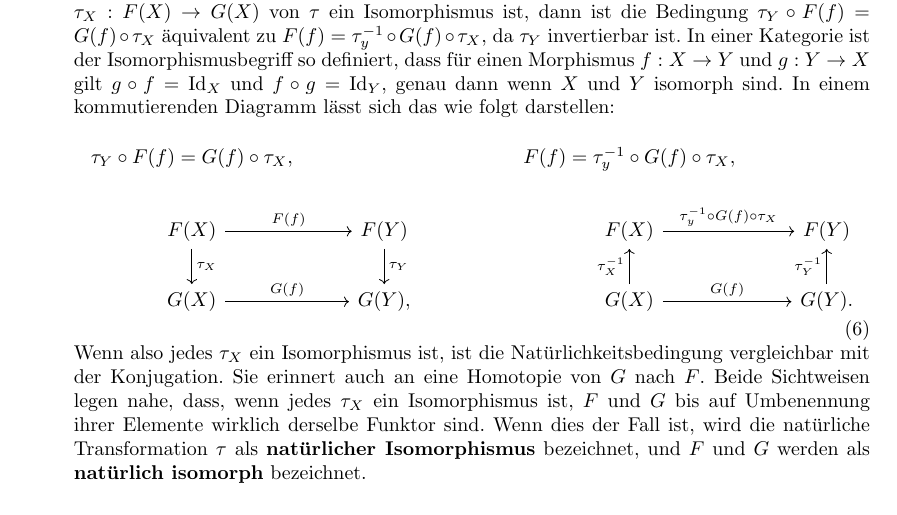
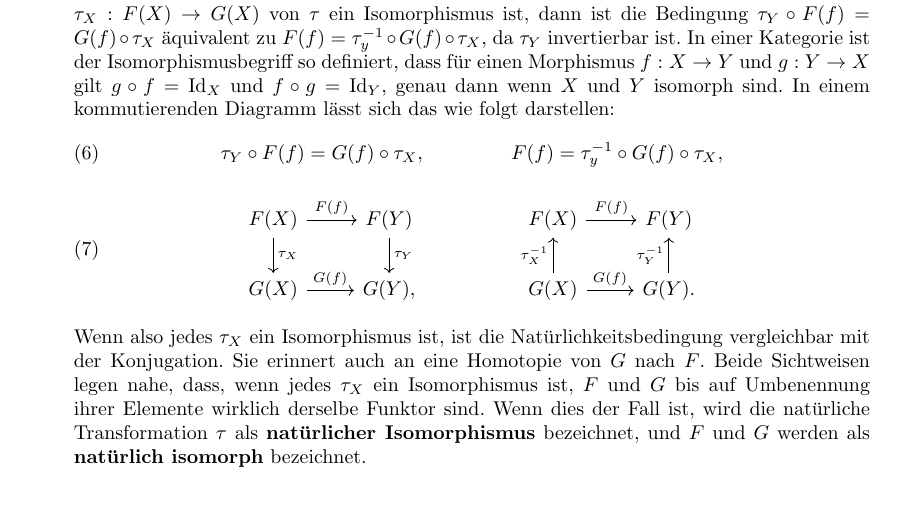
Before and after one commit to karhunenloeve/TopoSheaf, a LaTeX paper (main.tex): part of page 3 of 6 before the commit and part of page 3 of 5 after it, cut so that both start at the same text. Compiled offline with pdfLaTeX.

Commit message:
literatur + style

```diff
--- a/main.tex
+++ b/main.tex
@@ -1,4 +1,4 @@
-\documentclass{article}
+\documentclass[leqno]{article}
 \usepackage[ngerman]{babel}
 \usepackage{a4wide}
 \usepackage{tikz}
@@ -102,9 +102,12 @@ Um das obige Diagramm in Gänze verstehen zu können, betrachten wir im Anschlus
 	müssen die Seiten des Diagramms kommutieren. Dieses Diagramm heißt \textbf{Kegel unter $F$}, oder manchmal auch \textbf{Kokegel}.
 	\item Seien $F,G: \mathcal{A} \rightarrow \mathcal{B}$ Funktoren und $f: X \rightarrow Y$ ein Morphismus in $\mathcal{A}$. Falls jede Kompontente $\tau_X: F(X) \rightarrow G(X)$ von $\tau$ ein Isomorphismus ist, dann ist die Bedingung $\tau_Y \circ F(f) = G(f) \circ \tau_X$ äquivalent zu $F(f) = \tau_y^{-1} \circ G(f) \circ \tau_X$, da $\tau_Y$ invertierbar ist. In einer Kategorie ist der Isomorphismusbegriff so definiert, dass für einen Morphismus $f:X \rightarrow Y$ und $g:Y \rightarrow X$ gilt $g \circ f = \text{Id}_X$ und $f \circ g = \text{Id}_Y$, genau dann wenn $X$ und $Y$ isomorph sind. In einem kommutierenden Diagramm lässt sich das wie folgt darstellen:
 	\begin{equation}
+				\tau_Y \circ F(f) = G(f) \circ \tau_X, \hspace{1.5cm} F(f) = \tau_y^{-1} \circ G(f) \circ \tau_X,
+	\end{equation}
+	\vspace{-0,5cm}
+	\begin{equation}
 		\begin{tikzcd}
-		{\tau_Y \circ F(f) = G(f) \circ \tau_X,}   &                          &  & F(f) = \tau_y^{-1} \circ G(f) \circ \tau_X,            &                                \\
-		F(X) \arrow[r, "F(f)"] \arrow[d, "\tau_X"] & F(Y) \arrow[d, "\tau_Y"] &  & F(X) \arrow[r, "\tau_y^{-1} \circ G(f) \circ \tau_X"] & F(Y)                           \\
+		F(X) \arrow[r, "F(f)"] \arrow[d, "\tau_X"] & F(Y) \arrow[d, "\tau_Y"] &  & F(X) \arrow[r, "F(f)"] & F(Y)                           \\
 		G(X) \arrow[r, "G(f)"]                     & {G(Y),}                  &  & G(X) \arrow[u, "\tau_X^{-1}"] \arrow[r, "G(f)"]       & G(Y). \arrow[u, "\tau_Y^{-1}"]
 		\end{tikzcd}
 	\end{equation}
```
Also changed, not shown: main.pdf, main.tex (8 more changed lines).
